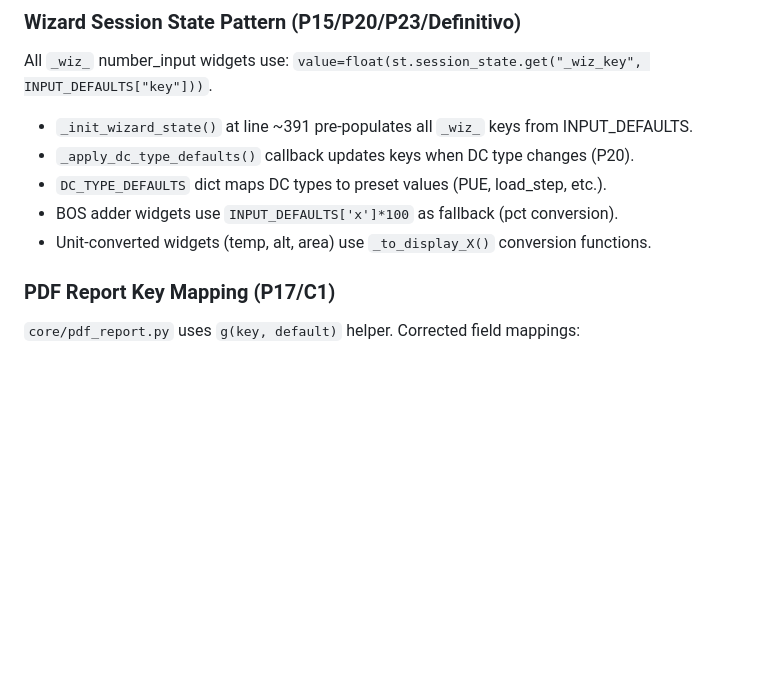
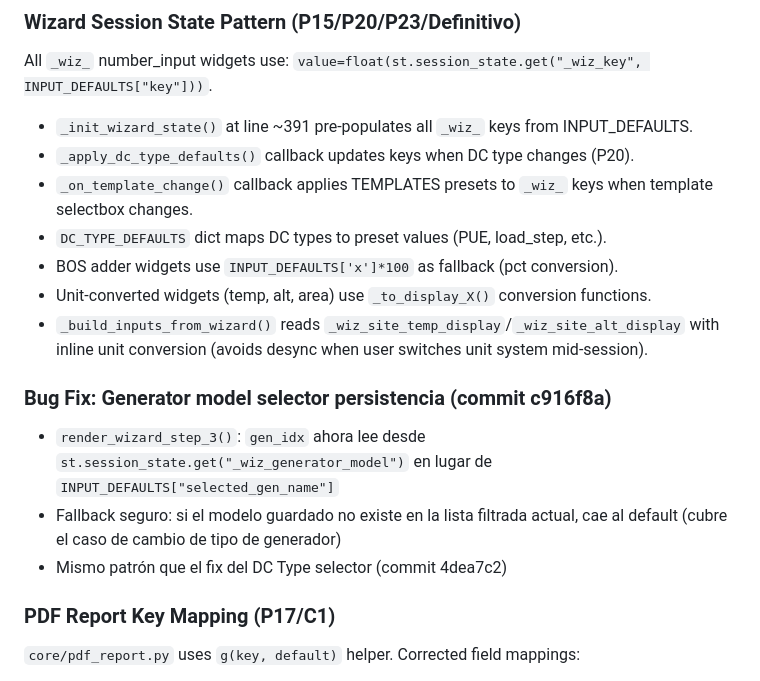
Before and after one commit to juansaraiva-arch/CAT-Power-Solution, a Markdown page: CLAUDE.md, the part around the change. GitHub-like rendering; blank space fills up the shorter version.

Commit message:
docs(CLAUDE.md): documentar fixes wizard session state y generator selector
- Agregar _on_template_change() y fix temp/alt desync al patrón wizard
- Nuevo bloque: Bug Fix generator model selector persistencia (c916f8a)

Co-Authored-By: Claude Sonnet 4.6 <noreply@anthropic.com>

```diff
--- a/CLAUDE.md
+++ b/CLAUDE.md
@@ -241,9 +241,19 @@ Replaces the hardcoded 2.0h/2.5h coverage in `sizing_pipeline.py`. User-configur
 All `_wiz_` number_input widgets use: `value=float(st.session_state.get("_wiz_key", INPUT_DEFAULTS["key"]))`.
 - `_init_wizard_state()` at line ~391 pre-populates all `_wiz_` keys from INPUT_DEFAULTS.
 - `_apply_dc_type_defaults()` callback updates keys when DC type changes (P20).
+- `_on_template_change()` callback applies TEMPLATES presets to `_wiz_` keys when template selectbox changes.
 - `DC_TYPE_DEFAULTS` dict maps DC types to preset values (PUE, load_step, etc.).
 - BOS adder widgets use `INPUT_DEFAULTS['x']*100` as fallback (pct conversion).
 - Unit-converted widgets (temp, alt, area) use `_to_display_X()` conversion functions.
+- `_build_inputs_from_wizard()` reads `_wiz_site_temp_display`/`_wiz_site_alt_display` with inline
+  unit conversion (avoids desync when user switches unit system mid-session).
+
+### Bug Fix: Generator model selector persistencia (commit c916f8a)
+- `render_wizard_step_3()`: `gen_idx` ahora lee desde `st.session_state.get("_wiz_generator_model")`
+  en lugar de `INPUT_DEFAULTS["selected_gen_name"]`
+- Fallback seguro: si el modelo guardado no existe en la lista filtrada actual,
+  cae al default (cubre el caso de cambio de tipo de generador)
+- Mismo patrón que el fix del DC Type selector (commit 4dea7c2)
 
 ### PDF Report Key Mapping (P17/C1)
 `core/pdf_report.py` uses `g(key, default)` helper. Corrected field mappings:
```
